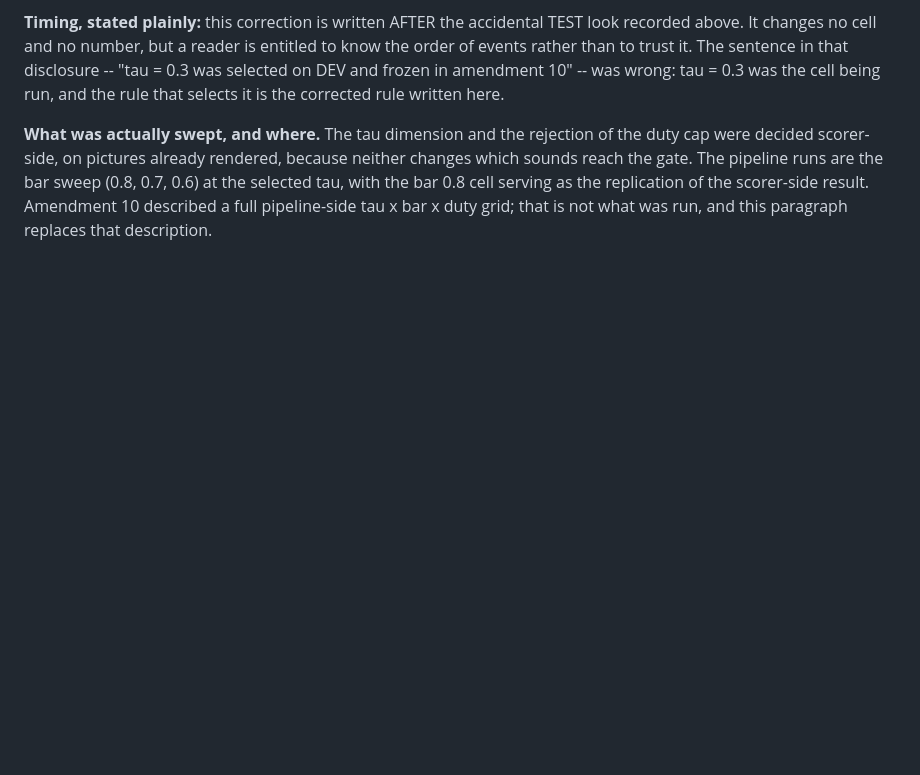
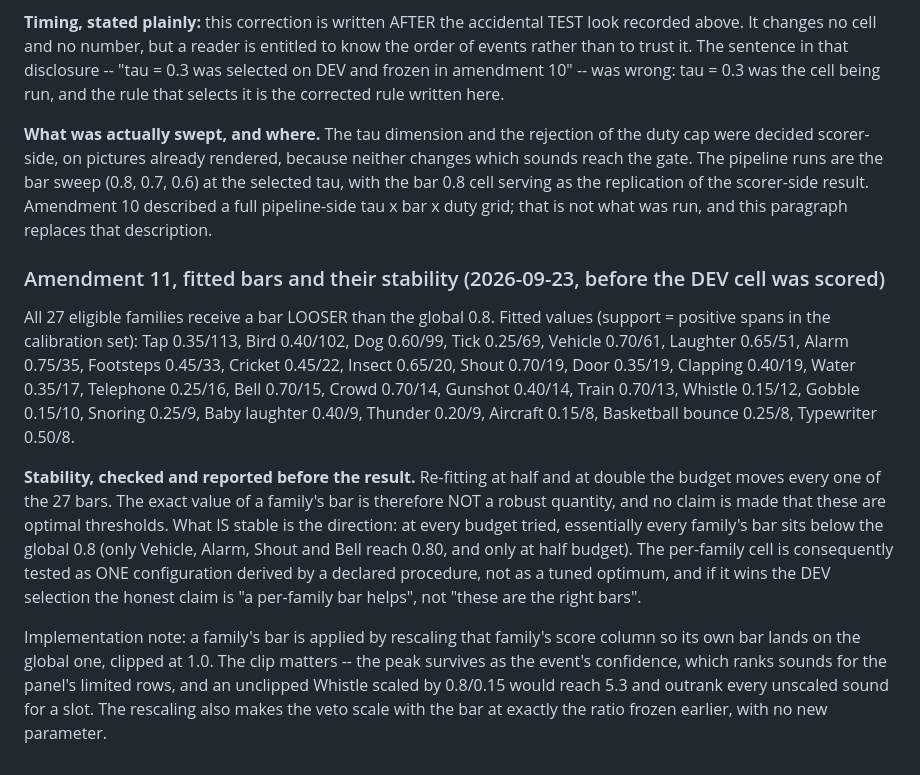
Before and after one commit to adamgavriely/unseen-sounds-visualizer, a Markdown page: docs/prereg_v4.md, the part around the change. GitHub-like rendering; blank space fills up the shorter version.

Commit message:
amendment 11: fitted bars recorded with their budget-stability check, before the DEV cell is scored
Co-Authored-By: Claude Opus 5 <noreply@anthropic.com>

```diff
--- a/docs/prereg_v4.md
+++ b/docs/prereg_v4.md
@@ -994,3 +994,26 @@ decided scorer-side, on pictures already rendered, because neither changes which
 gate. The pipeline runs are the bar sweep (0.8, 0.7, 0.6) at the selected tau, with the bar 0.8 cell
 serving as the replication of the scorer-side result. Amendment 10 described a full pipeline-side
 tau x bar x duty grid; that is not what was run, and this paragraph replaces that description.
+
+### Amendment 11, fitted bars and their stability (2026-09-23, before the DEV cell was scored)
+
+All 27 eligible families receive a bar LOOSER than the global 0.8. Fitted values (support = positive
+spans in the calibration set): Tap 0.35/113, Bird 0.40/102, Dog 0.60/99, Tick 0.25/69, Vehicle
+0.70/61, Laughter 0.65/51, Alarm 0.75/35, Footsteps 0.45/33, Cricket 0.45/22, Insect 0.65/20, Shout
+0.70/19, Door 0.35/19, Clapping 0.40/19, Water 0.35/17, Telephone 0.25/16, Bell 0.70/15, Crowd
+0.70/14, Gunshot 0.40/14, Train 0.70/13, Whistle 0.15/12, Gobble 0.15/10, Snoring 0.25/9, Baby
+laughter 0.40/9, Thunder 0.20/9, Aircraft 0.15/8, Basketball bounce 0.25/8, Typewriter 0.50/8.
+
+**Stability, checked and reported before the result.** Re-fitting at half and at double the budget
+moves every one of the 27 bars. The exact value of a family's bar is therefore NOT a robust
+quantity, and no claim is made that these are optimal thresholds. What IS stable is the direction:
+at every budget tried, essentially every family's bar sits below the global 0.8 (only Vehicle,
+Alarm, Shout and Bell reach 0.80, and only at half budget). The per-family cell is consequently
+tested as ONE configuration derived by a declared procedure, not as a tuned optimum, and if it wins
+the DEV selection the honest claim is "a per-family bar helps", not "these are the right bars".
+
+Implementation note: a family's bar is applied by rescaling that family's score column so its own
+bar lands on the global one, clipped at 1.0. The clip matters -- the peak survives as the event's
+confidence, which ranks sounds for the panel's limited rows, and an unclipped Whistle scaled by
+0.8/0.15 would reach 5.3 and outrank every unscaled sound for a slot. The rescaling also makes the
+veto scale with the bar at exactly the ratio frozen earlier, with no new parameter.
```
